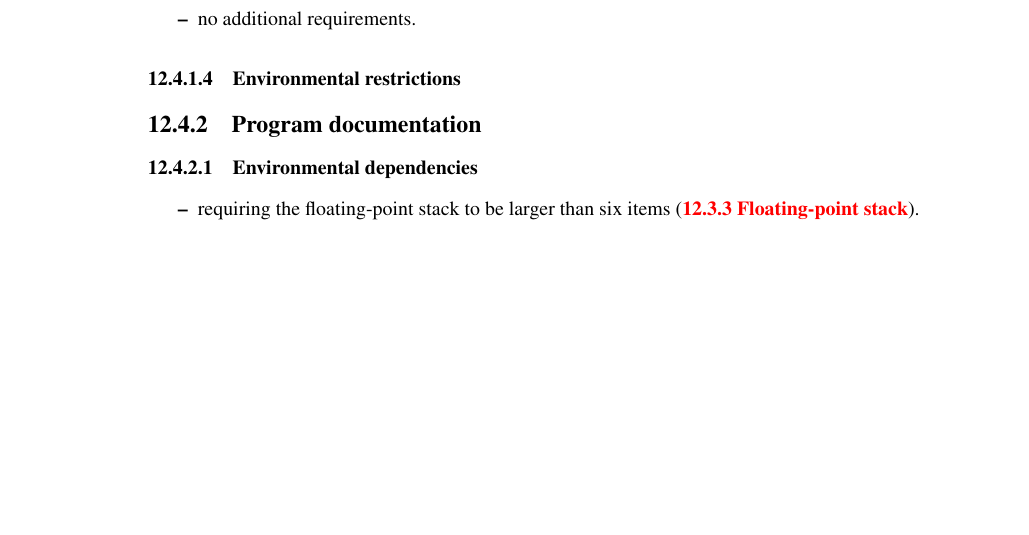
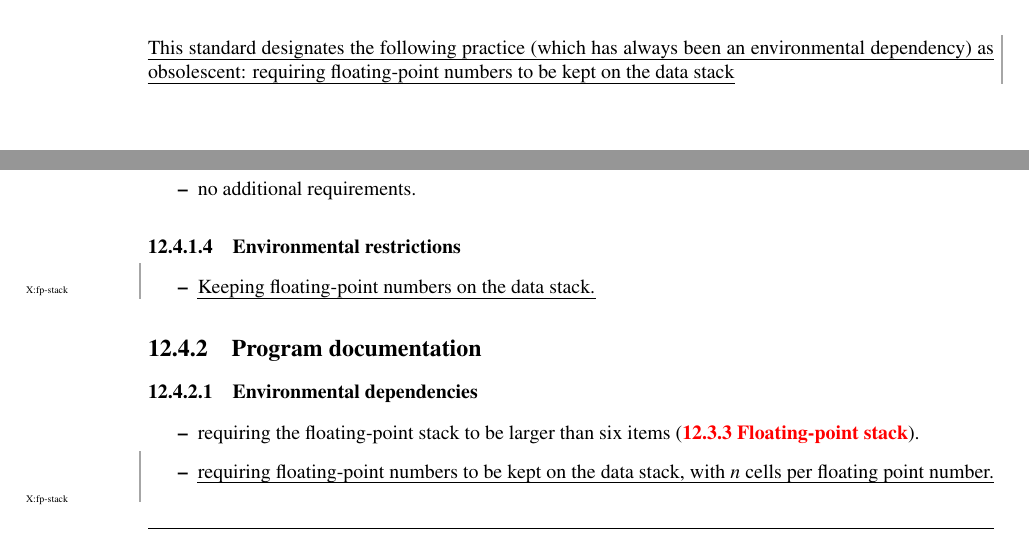
Before and after one commit to Forth-Standard/forth200x, a LaTeX thesis (basis/forth.tex, which reads basis/float.tex, basis/intro.tex): part of page 159 of 291 before the commit and two parts of pages 13 and 160 of 292 after it, the two joined at a grey line, cut at the place of the change, the shorter picture padded with empty space. Compiled offline with pdfLaTeX.

Commit message:
added documentation requirements and future directions related to X:fp-stack

```diff
--- a/basis/float.tex
+++ b/basis/float.tex
@@ -419,9 +419,9 @@ point.
 
 \subsubsection{Environmental restrictions} % 12.4.1.4
 
-%\begin{itemize}
-%\item \place{X:fp-stack}{Keeping floating-point numbers on the data stack.}
-%\end{itemize}
+\begin{itemize}
+\item \place{X:fp-stack}{Keeping floating-point numbers on the data stack.}
+\end{itemize}
 
 \subsection{Program documentation} % 12.4.2
 
@@ -430,8 +430,8 @@ point.
 \begin{itemize}
 \item requiring the floating-point stack to be larger than six items
 	(\xref[12.3.3 Floating-point stack]{float:stack}).
-%\item \place{X:fp-stack}{requiring floating-point numbers to be kept
-%	on the data stack, with $n$ cells per floating point number.}
+\item \place{X:fp-stack}{requiring floating-point numbers to be kept
+	on the data stack, with $n$ cells per floating point number.}
 \end{itemize}
 
 \subsubsection{Other program documentation} % 12.4.2.2
--- a/basis/intro.tex
+++ b/basis/intro.tex
@@ -128,3 +128,8 @@ This Standard designates the following words as obsolescent:
 & \ref{core:TIB}	& \word{TIB} \\
   \ref{core:EXPECT}	& \word{EXPECT} \\
 \end{tabular}
+
+
+\place{X:fp-stack}{This standard designates the following practice
+(which has always been an environmental dependency) as obsolescent:
+requiring floating-point numbers to be kept on the data stack}
```
Also changed, not shown: basis/intro.tex (10 more changed lines).
